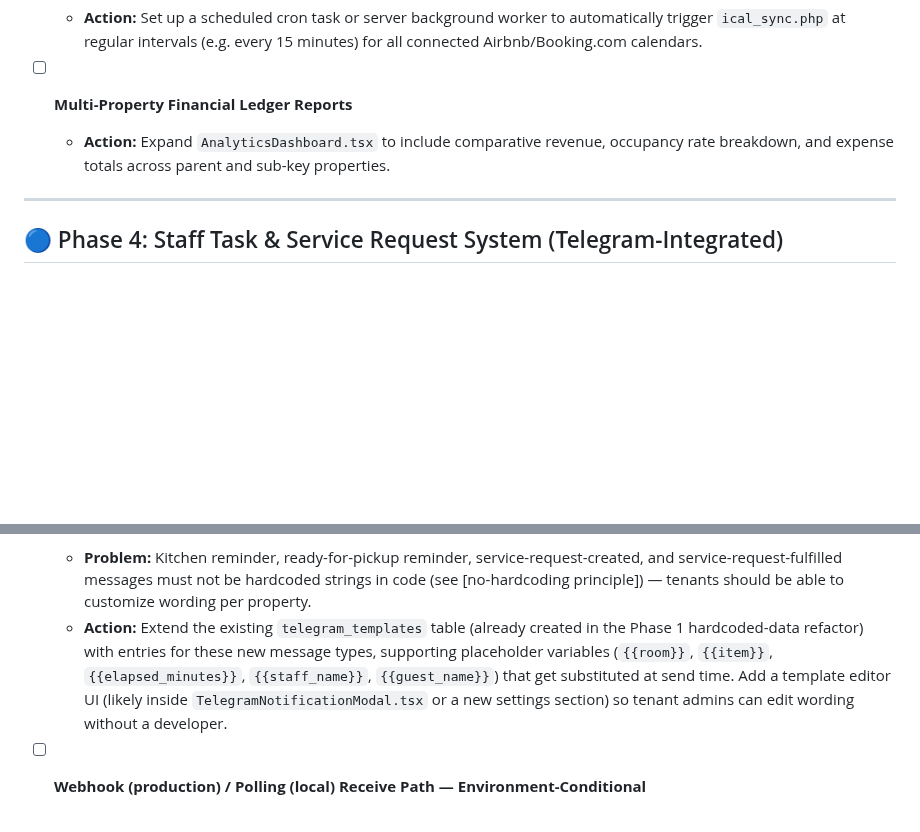
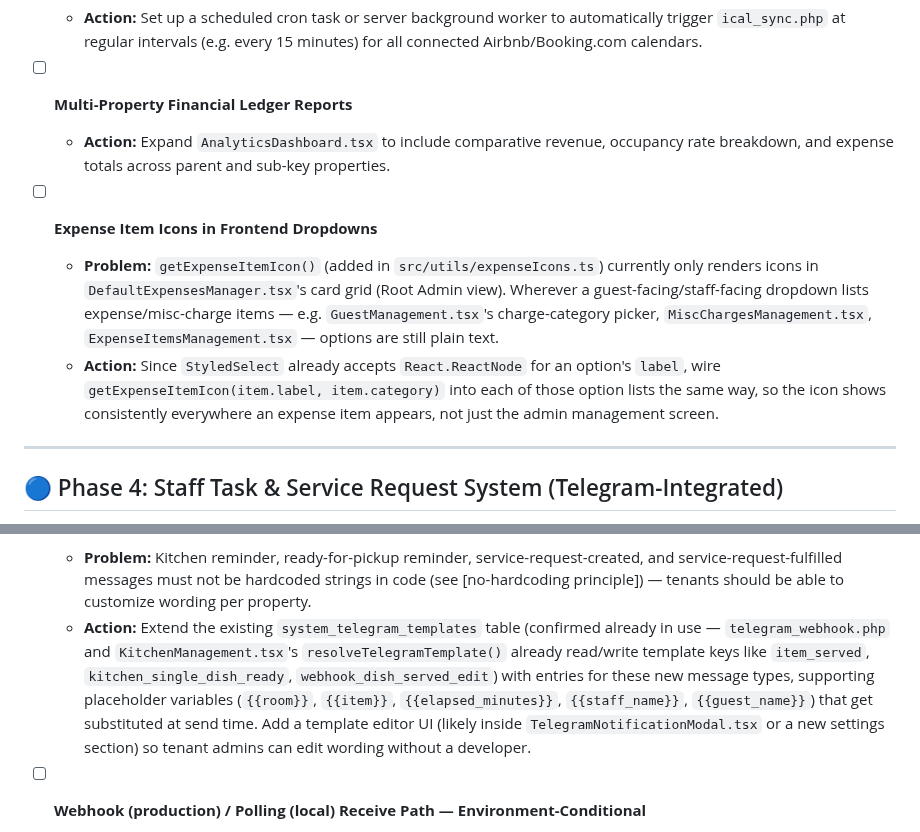
Before and after one commit to tarpanpatel/artists_farm, a Markdown page: ROADMAP.md, 2 parts joined by grey strips. GitHub-like rendering; blank space fills up the shorter version.

Commit message:
docs: roadmap - expense item icons in frontend dropdowns + fix template table name
Added task to extend getExpenseItemIcon() usage beyond DefaultExpensesManager's
card grid into the actual guest-facing charge dropdowns (GuestManagement,
MiscChargesManagement, ExpenseItemsManagement) - StyledSelect already
supports ReactNode labels so this is a small follow-up, not a redesign.

Also corrected the Phase 4 template task: confirmed via telegram_webhook.php
and KitchenManagement.tsx's resolveTelegramTemplate() that the real table
is system_telegram_templates (already actively used for item_served,
kitchen_single_dish_ready, etc.), not telegram_templates as first assumed.

Co-Authored-By: Claude Sonnet 5 <noreply@anthropic.com>

```diff
--- a/ROADMAP.md
+++ b/ROADMAP.md
@@ -59,6 +59,10 @@ This document tracks identified bugs, pending backend API integrations, and upco
 - [ ] **Multi-Property Financial Ledger Reports**
   - **Action:** Expand `AnalyticsDashboard.tsx` to include comparative revenue, occupancy rate breakdown, and expense totals across parent and sub-key properties.
 
+- [ ] **Expense Item Icons in Frontend Dropdowns**
+  - **Problem:** `getExpenseItemIcon()` (added in `src/utils/expenseIcons.ts`) currently only renders icons in `DefaultExpensesManager.tsx`'s card grid (Root Admin view). Wherever a guest-facing/staff-facing dropdown lists expense/misc-charge items — e.g. `GuestManagement.tsx`'s charge-category picker, `MiscChargesManagement.tsx`, `ExpenseItemsManagement.tsx` — options are still plain text.
+  - **Action:** Since `StyledSelect` already accepts `React.ReactNode` for an option's `label`, wire `getExpenseItemIcon(item.label, item.category)` into each of those option lists the same way, so the icon shows consistently everywhere an expense item appears, not just the admin management screen.
+
 ---
 
 ## 🔵 Phase 4: Staff Task & Service Request System (Telegram-Integrated)
@@ -87,7 +91,7 @@ This document tracks identified bugs, pending backend API integrations, and upco
 
 - [ ] **Editable Message Templates for Reminders & Service Requests**
   - **Problem:** Kitchen reminder, ready-for-pickup reminder, service-request-created, and service-request-fulfilled messages must not be hardcoded strings in code (see [no-hardcoding principle]) — tenants should be able to customize wording per property.
-  - **Action:** Extend the existing `telegram_templates` table (already created in the Phase 1 hardcoded-data refactor) with entries for these new message types, supporting placeholder variables (`{{room}}`, `{{item}}`, `{{elapsed_minutes}}`, `{{staff_name}}`, `{{guest_name}}`) that get substituted at send time. Add a template editor UI (likely inside `TelegramNotificationModal.tsx` or a new settings section) so tenant admins can edit wording without a developer.
+  - **Action:** Extend the existing `system_telegram_templates` table (confirmed already in use — `telegram_webhook.php` and `KitchenManagement.tsx`'s `resolveTelegramTemplate()` already read/write template keys like `item_served`, `kitchen_single_dish_ready`, `webhook_dish_served_edit`) with entries for these new message types, supporting placeholder variables (`{{room}}`, `{{item}}`, `{{elapsed_minutes}}`, `{{staff_name}}`, `{{guest_name}}`) that get substituted at send time. Add a template editor UI (likely inside `TelegramNotificationModal.tsx` or a new settings section) so tenant admins can edit wording without a developer.
 
 - [ ] **Webhook (production) / Polling (local) Receive Path — Environment-Conditional**
   - **Action:** Mirror the existing `database.php` dev-vs-production detection pattern. On `localhost`/`127.0.0.1`/XAMPP, poll Telegram's `getUpdates` (triggered on page load or a short interval — no public HTTPS endpoint needed, works everywhere). On the real domain, register a proper webhook (instant, no polling delay). Both paths feed the same internal "new Telegram message/button-tap received" handler so the rest of the system (pairing codes, Mark Fulfilled callbacks) doesn't need to know which mode is active.
```
